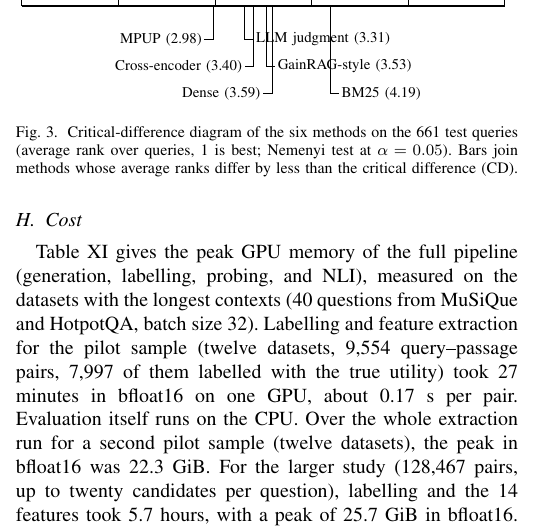
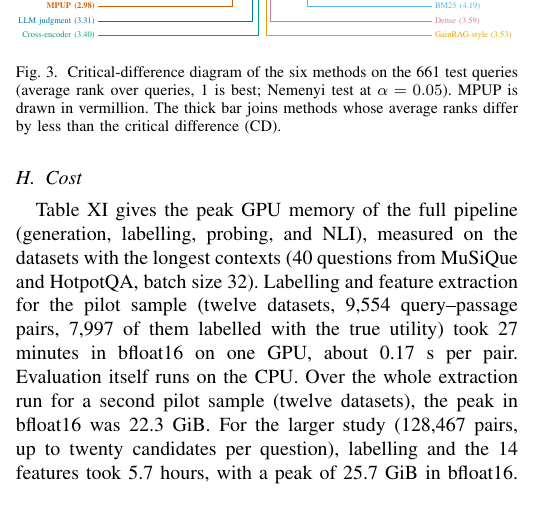
Before and after one commit to citylighxts/mpup, a LaTeX paper (paper/mpup.tex, which reads paper/fig_cd.tex): part of one column of page 9 of 11, cut so that both start at the same text. Compiled offline with pdfLaTeX.

Commit message:
paper: redraw the critical-difference diagram in colour (Demsar style, MPUP highlighted)

```diff
--- a/paper/fig_cd.tex
+++ b/paper/fig_cd.tex
@@ -1,16 +1 @@
 \begin{tikzpicture}[x=1cm, y=1cm, font=\scriptsize]
-  \draw[thick] (0.000,0) -- (8.000,0);
-  \draw (0.000,0) -- (0.000,0.1) node[above, inner sep=1pt] {1};
-  \draw (1.600,0) -- (1.600,0.1) node[above, inner sep=1pt] {2};
-  \draw (3.200,0) -- (3.200,0.1) node[above, inner sep=1pt] {3};
-  \draw (4.800,0) -- (4.800,0.1) node[above, inner sep=1pt] {4};
-  \draw (6.400,0) -- (6.400,0.1) node[above, inner sep=1pt] {5};
-  \draw (8.000,0) -- (8.000,0.1) node[above, inner sep=1pt] {6};
-  \draw (3.173,0) -- (3.173,-0.550) -- (3.023,-0.550) node[anchor=east, inner sep=1pt] {MPUP (2.98)};
-  \draw (3.690,0) -- (3.690,-0.550) -- (3.840,-0.550) node[anchor=west, inner sep=1pt] {LLM judgment (3.31)};
-  \draw (3.840,0) -- (3.840,-1.000) -- (3.690,-1.000) node[anchor=east, inner sep=1pt] {Cross-encoder (3.40)};
-  \draw (4.047,0) -- (4.047,-1.000) -- (4.197,-1.000) node[anchor=west, inner sep=1pt] {GainRAG-style (3.53)};
-  \draw (4.143,0) -- (4.143,-1.450) -- (3.993,-1.450) node[anchor=east, inner sep=1pt] {Dense (3.59)};
-  \draw (5.106,0) -- (5.106,-1.450) -- (5.256,-1.450) node[anchor=west, inner sep=1pt] {BM25 (4.19)};
-  \draw[very thick] (3.660,0.420) -- (4.173,0.420);
-  \draw[<->] (0.000,1.0) -- (0.469,1.0) node[right, inner sep=3pt] {CD = 0.29};
@@ -16,0 +11,3 @@
+  \draw[color={rgb,255:red,0;green,114;blue,178}, thick] (4.151,0) -- (4.151,-0.870) -- (-0.350,-0.870) node[anchor=east, inner sep=2pt, text={rgb,255:red,0;green,114;blue,178}] {LLM judgment (3.31)};
+  \fill[color={rgb,255:red,0;green,114;blue,178}] (4.151,0) circle (0.07);
+  \draw[color={rgb,255:red,0;green,158;blue,115}, thick] (4.320,0) -- (4.320,-1.290) -- (-0.350,-1.290) node[anchor=east, inner sep=2pt, text={rgb,255:red,0;green,158;blue,115}] {Cross-encoder (3.40)};
--- a/paper/mpup.tex
+++ b/paper/mpup.tex
@@ -581,7 +581,7 @@ MPUP reaches the highest mean $r_s$ (0.373), against 0.318 for the zero-shot jud
 \begin{figure}[htbp]
     \centering
     \resizebox{\columnwidth}{!}{\input{fig_cd.tex}}
-    \caption{Critical-difference diagram of the six methods on the 661 test queries (average rank over queries, 1 is best; Nemenyi test at $\alpha = 0.05$). Bars join methods whose average ranks differ by less than the critical difference (CD).}
+    \caption{Critical-difference diagram of the six methods on the 661 test queries (average rank over queries, 1 is best; Nemenyi test at $\alpha = 0.05$). MPUP is drawn in vermillion. The thick bar joins methods whose average ranks differ by less than the critical difference (CD).}
     \label{fig:cd}
 \end{figure}
 
```
Also changed, not shown: paper/mpup.pdf, paper/fig_cd.tex (18 more changed lines).
